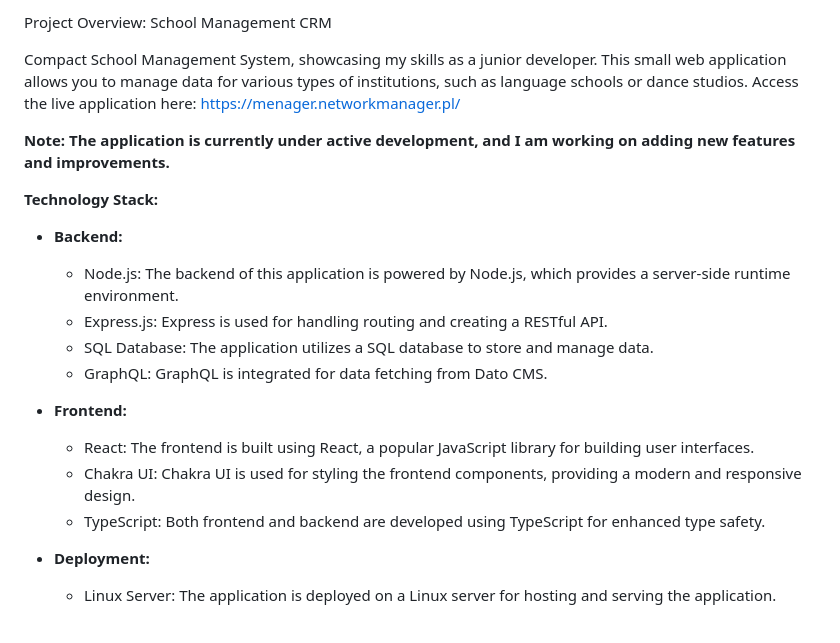
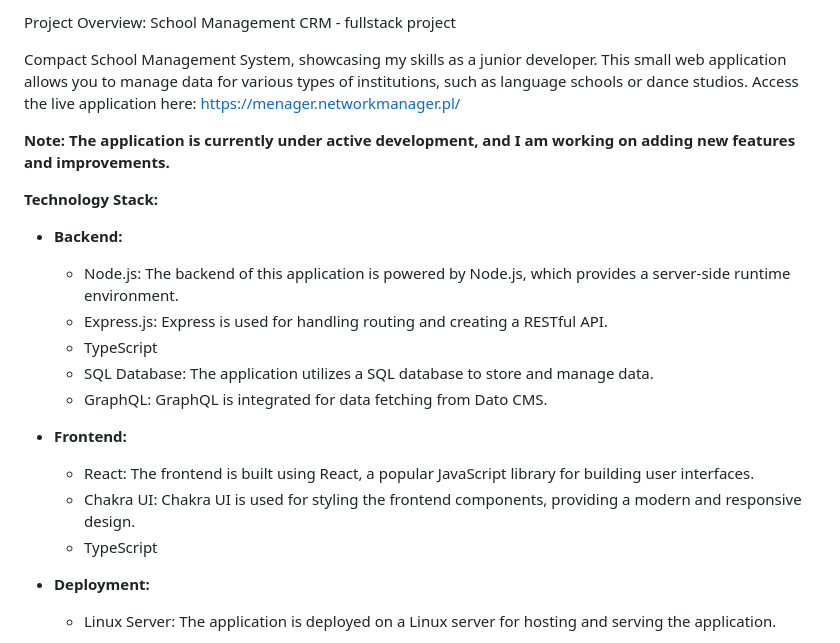
Before and after one commit to GeniaPiano/school-app-new, a Markdown page: README.md, the part around the change. Drawn GitHub-style.

```diff
--- a/README.md
+++ b/README.md
@@ -1,4 +1,6 @@
-Project Overview: School Management CRM
+Project Overview:
+School Management CRM - fullstack project
+
 
 Compact School Management System, showcasing my skills as a junior developer.
 This small web application allows you to manage data for various types of institutions, such as language schools or dance studios.
@@ -7,20 +9,19 @@ https://menager.networkmanager.pl/
 
 **Note: The application is currently under active development, and I am working on adding new features and improvements.**
 
-
-
 **Technology Stack:**
 
 - **Backend:**
     - Node.js: The backend of this application is powered by Node.js, which provides a server-side runtime environment.
     - Express.js: Express is used for handling routing and creating a RESTful API.
+    - TypeScript
     - SQL Database: The application utilizes a SQL database to store and manage data.
     - GraphQL: GraphQL is integrated for data fetching from Dato CMS.
 
 - **Frontend:**
     - React: The frontend is built using React, a popular JavaScript library for building user interfaces.
     - Chakra UI: Chakra UI is used for styling the frontend components, providing a modern and responsive design.
-    - TypeScript: Both frontend and backend are developed using TypeScript for enhanced type safety.
+    - TypeScript
 
 - **Deployment:**
     - Linux Server: The application is deployed on a Linux server for hosting and serving the application.
```
